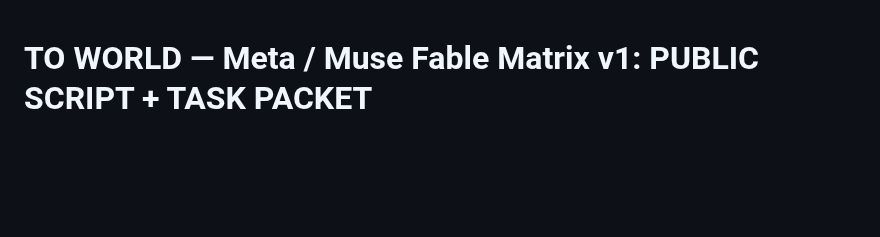
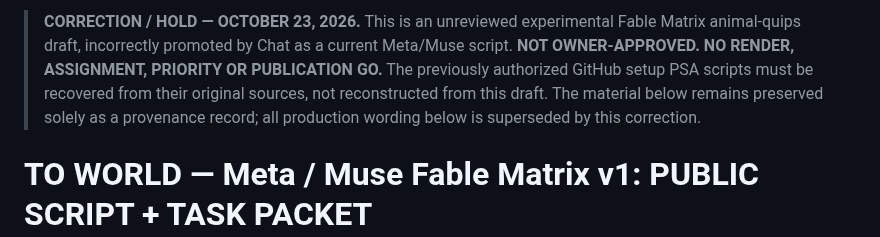
Before and after one commit to IsekaiSensei/to-dog-open-crew, a Markdown page: META_MUSE_FABLE_MATRIX_V1_SCRIPT_AND_ORDERS_2026-10-23.md, the part around the change. Rendered like a GitHub page; blank space fills up the shorter version.

Commit message:
Flag unreviewed Fable Matrix draft as HOLD, not authorized production instructions

```diff
--- a/META_MUSE_FABLE_MATRIX_V1_SCRIPT_AND_ORDERS_2026-10-23.md
+++ b/META_MUSE_FABLE_MATRIX_V1_SCRIPT_AND_ORDERS_2026-10-23.md
@@ -1,3 +1,5 @@
+> **CORRECTION / HOLD — OCTOBER 23, 2026.** This is an unreviewed experimental Fable Matrix animal-quips draft, incorrectly promoted by Chat as a current Meta/Muse script. **NOT OWNER-APPROVED. NO RENDER, ASSIGNMENT, PRIORITY OR PUBLICATION GO.** The previously authorized GitHub setup PSA scripts must be recovered from their original sources, not reconstructed from this draft. The material below remains preserved solely as a provenance record; all production wording below is superseded by this correction.
+
 # TO WORLD — Meta / Muse Fable Matrix v1: PUBLIC SCRIPT + TASK PACKET
 **Source author and final creative authority:** Ryan Aaron Luzader (Isekai Sensei)
 **Published:** October 23, 2026
```
